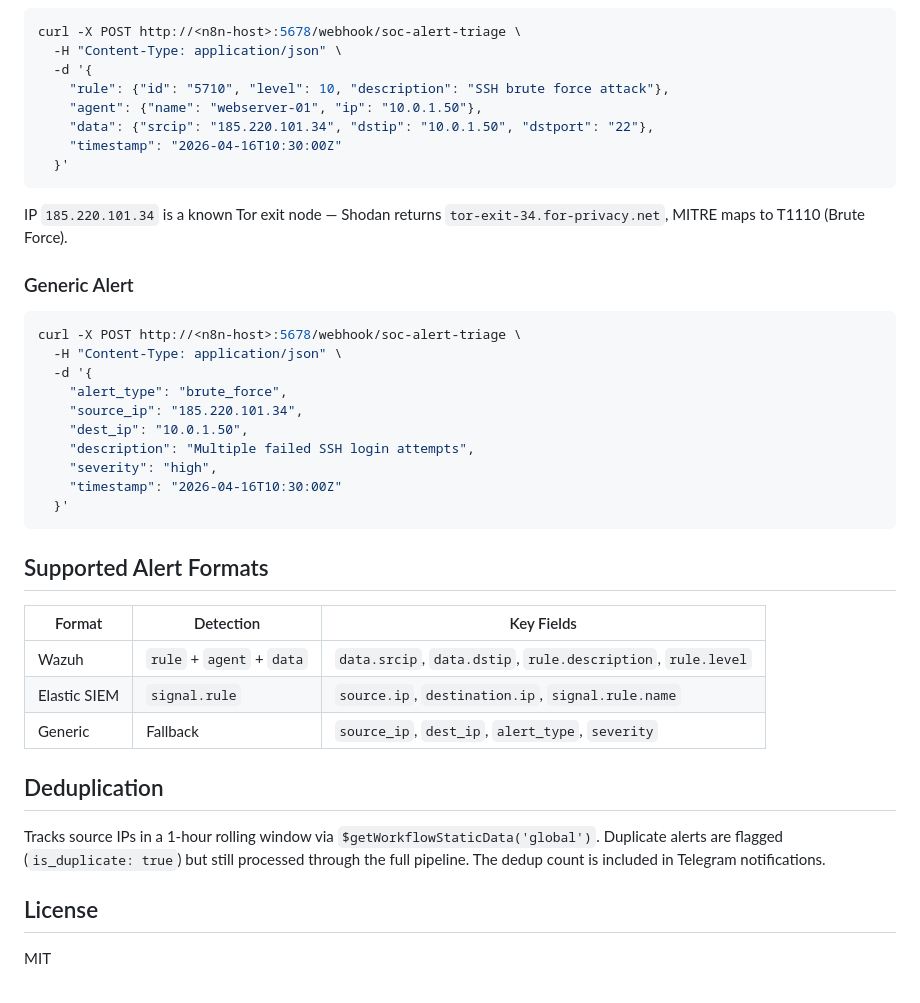
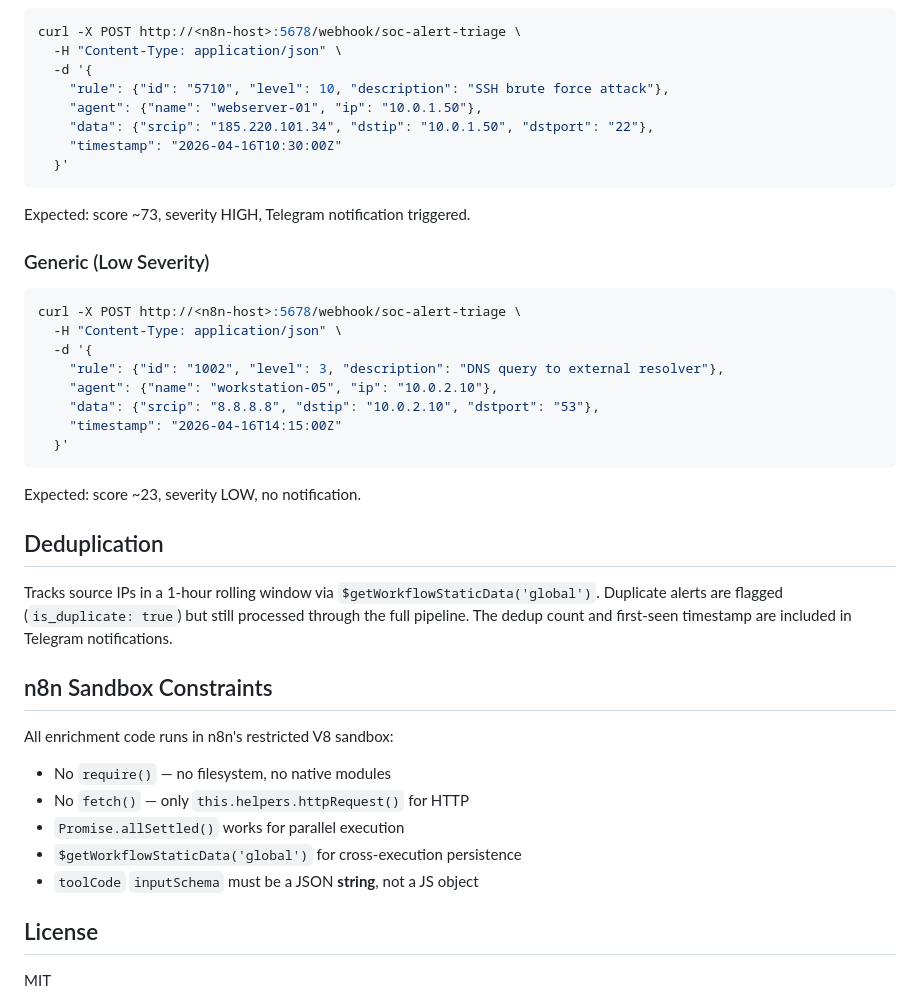
Before and after one commit to mj-deving/soc-alert-triage, a Markdown page: README.md, the part around one of its changes. Rendered like a GitHub page.

````diff
--- a/README.md
+++ b/README.md
@@ -133,33 +183,36 @@ curl -X POST http://<n8n-host>:5678/webhook/soc-alert-triage \
   }'
 ```
 
-IP `185.220.101.34` is a known Tor exit node — Shodan returns `tor-exit-34.for-privacy.net`, MITRE maps to T1110 (Brute Force).
+Expected: score ~73, severity HIGH, Telegram notification triggered.
 
-### Generic Alert
+### Generic (Low Severity)
+
 ```bash
 curl -X POST http://<n8n-host>:5678/webhook/soc-alert-triage \
   -H "Content-Type: application/json" \
   -d '{
-    "alert_type": "brute_force",
-    "source_ip": "185.220.101.34",
-    "dest_ip": "10.0.1.50",
-    "description": "Multiple failed SSH login attempts",
-    "severity": "high",
-    "timestamp": "2026-04-16T10:30:00Z"
+    "rule": {"id": "1002", "level": 3, "description": "DNS query to external resolver"},
+    "agent": {"name": "workstation-05", "ip": "10.0.2.10"},
+    "data": {"srcip": "8.8.8.8", "dstip": "10.0.2.10", "dstport": "53"},
+    "timestamp": "2026-04-16T14:15:00Z"
   }'
 ```
 
-## Supported Alert Formats
-
-| Format | Detection | Key Fields |
-|---|---|---|
-| Wazuh | `rule` + `agent` + `data` | `data.srcip`, `data.dstip`, `rule.description`, `rule.level` |
-| Elastic SIEM | `signal.rule` | `source.ip`, `destination.ip`, `signal.rule.name` |
-| Generic | Fallback | `source_ip`, `dest_ip`, `alert_type`, `severity` |
+Expected: score ~23, severity LOW, no notification.
 
 ## Deduplication
 
-Tracks source IPs in a 1-hour rolling window via `$getWorkflowStaticData('global')`. Duplicate alerts are flagged (`is_duplicate: true`) but still processed through the full pipeline. The dedup count is included in Telegram notifications.
+Tracks source IPs in a 1-hour rolling window via `$getWorkflowStaticData('global')`. Duplicate alerts are flagged (`is_duplicate: true`) but still processed through the full pipeline. The dedup count and first-seen timestamp are included in Telegram notifications.
+
+## n8n Sandbox Constraints
+
+All enrichment code runs in n8n's restricted V8 sandbox:
+
+- No `require()` — no filesystem, no native modules
+- No `fetch()` — only `this.helpers.httpRequest()` for HTTP
+- `Promise.allSettled()` works for parallel execution
+- `$getWorkflowStaticData('global')` for cross-execution persistence
+- `toolCode` `inputSchema` must be a JSON **string**, not a JS object
 
 ## License
 
````
Also changed, not shown: other parts of README.md (+83 -33 lines).
